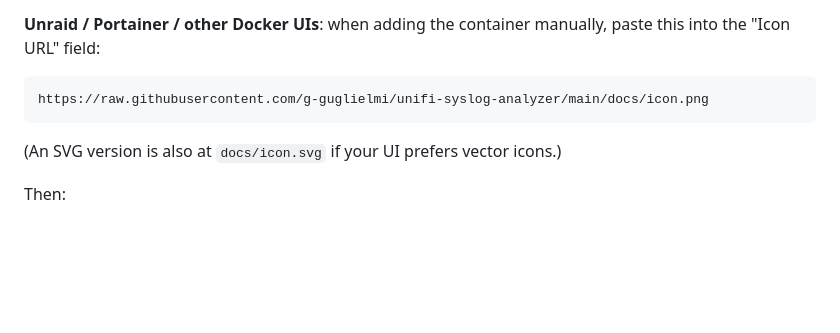
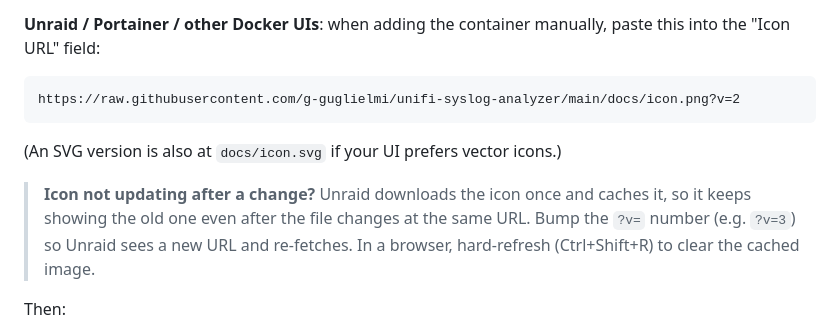
Before and after one commit to g-guglielmi/unifi-syslog-analyzer, a Markdown page: README.md, the part around the change. GitHub-like rendering; blank space fills up the shorter version.

Commit message:
docs: add icon cache-buster (?v=2) + refresh note
Match firewall-live-log: Unraid caches icons by URL, so document bumping
?v= to force a re-fetch when the icon changes.

Co-Authored-By: Claude Fable 5 <noreply@anthropic.com>

````diff
--- a/README.md
+++ b/README.md
@@ -62,10 +62,16 @@ Building locally still works if you prefer:
 manually, paste this into the "Icon URL" field:
 
 ```
-https://raw.githubusercontent.com/g-guglielmi/unifi-syslog-analyzer/main/docs/icon.png
+https://raw.githubusercontent.com/g-guglielmi/unifi-syslog-analyzer/main/docs/icon.png?v=2
 ```
 
 (An SVG version is also at `docs/icon.svg` if your UI prefers vector icons.)
+
+> **Icon not updating after a change?** Unraid downloads the icon once and
+> caches it, so it keeps showing the old one even after the file changes at
+> the same URL. Bump the `?v=` number (e.g. `?v=3`) so Unraid sees a new URL
+> and re-fetches. In a browser, hard-refresh (Ctrl+Shift+R) to clear the
+> cached image.
 
 Then:
 
````
